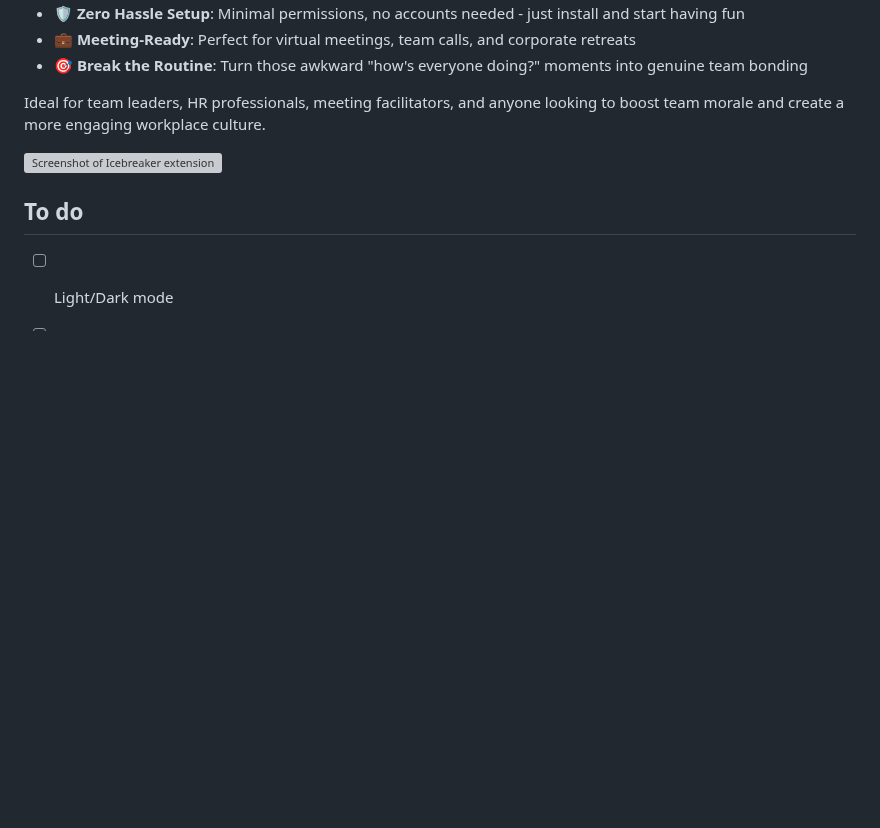
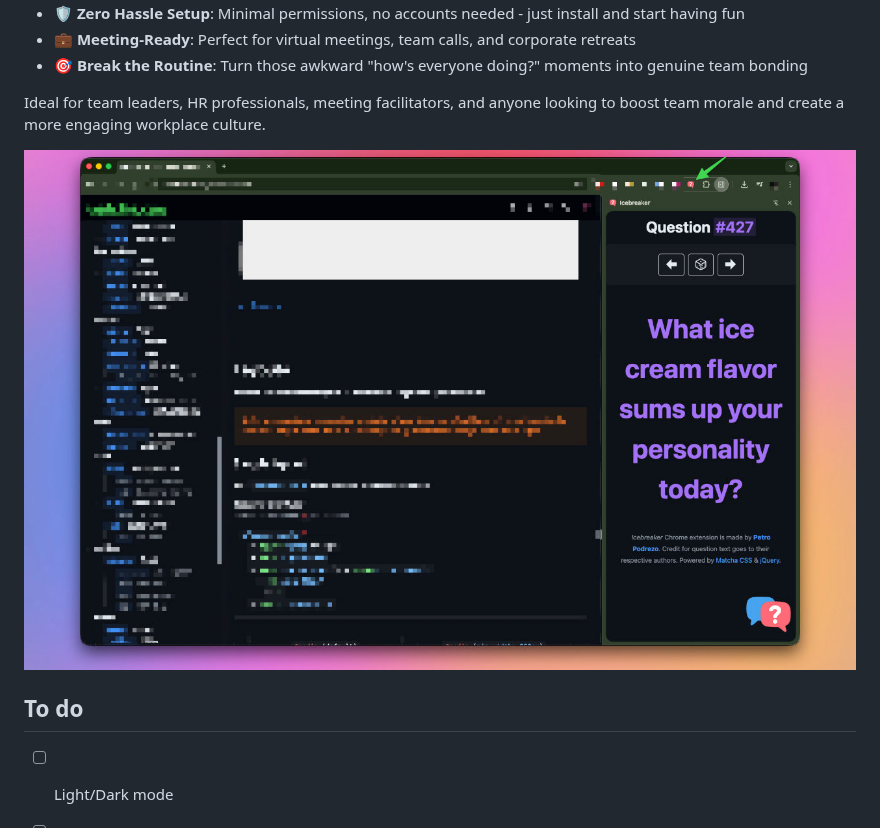
Before and after one commit to podrezo/icebreaker, a Markdown page: README.md, the part around the change. Rendered like a GitHub page; pictures changed too: images/screenshot.jpg (added); blank space fills up the shorter version; grey boxes are pictures that could not be loaded.

```diff
--- a/README.md
+++ b/README.md
@@ -14,7 +14,7 @@ Icebreaker is a lightweight Chrome extension that delivers over 400 fun and enga
 
 Ideal for team leaders, HR professionals, meeting facilitators, and anyone looking to boost team morale and create a more engaging workplace culture.
 
-![Screenshot of Icebreaker extension](images/screenshot.png)
+![Screenshot of Icebreaker extension](images/screenshot.jpg)
 
 ## To do
 
```
Also changed, not shown: 2 other files.
